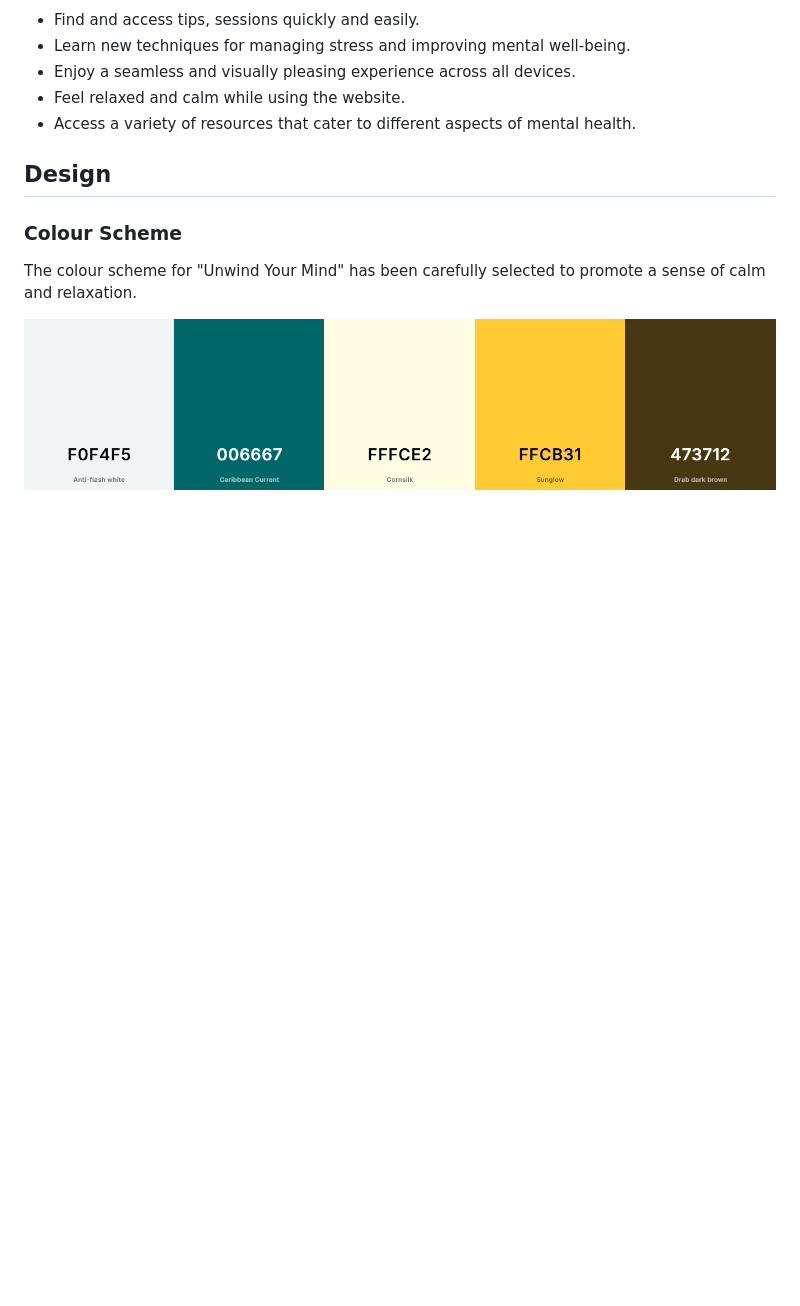
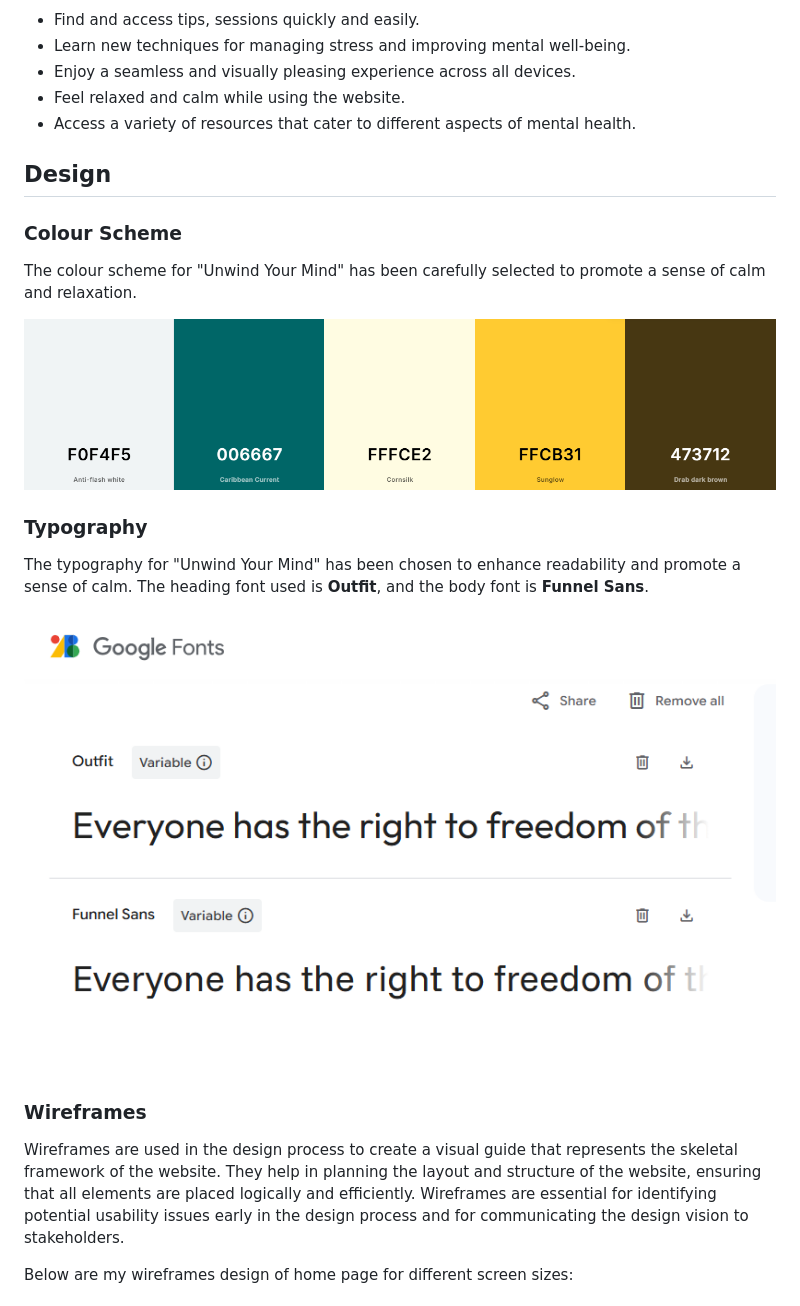
Before and after one commit to SonaliP11/Unwind-Your-Mind, a Markdown page: README.md, the part around the change printed below. Rendered like a GitHub page; pictures changed too: assets/images/fonts.png (added); blank space fills up the shorter version.

Commit message:
Add typography and wireframes sections to README.md

```diff
--- a/README.md
+++ b/README.md
@@ -46,3 +46,17 @@ This image represents the essence of relaxation and tranquility that "Unwind You
 The colour scheme for "Unwind Your Mind" has been carefully selected to promote a sense of calm and relaxation.
 
 ![Colour Scheme](assets/images/Color.png)
+
+### Typography
+
+The typography for "Unwind Your Mind" has been chosen to enhance readability and promote a sense of calm. The heading font used is **Outfit**, and the body font is **Funnel Sans**.
+
+![Typography](assets/images/fonts.png)
+
+### Wireframes
+
+Wireframes are used in the design process to create a visual guide that represents the skeletal framework of the website. They help in planning the layout and structure of the website, ensuring that all elements are placed logically and efficiently. Wireframes are essential for identifying potential usability issues early in the design process and for communicating the design vision to stakeholders.
+
+Below are my wireframes design of home page for different screen sizes:
+
+
```
Also changed, not shown: other parts of README.md (+18 -0 lines), assets/images/Laptop-home.png (added), assets/images/Mobile-home.png (added), assets/images/Tablet-home.png (added).
